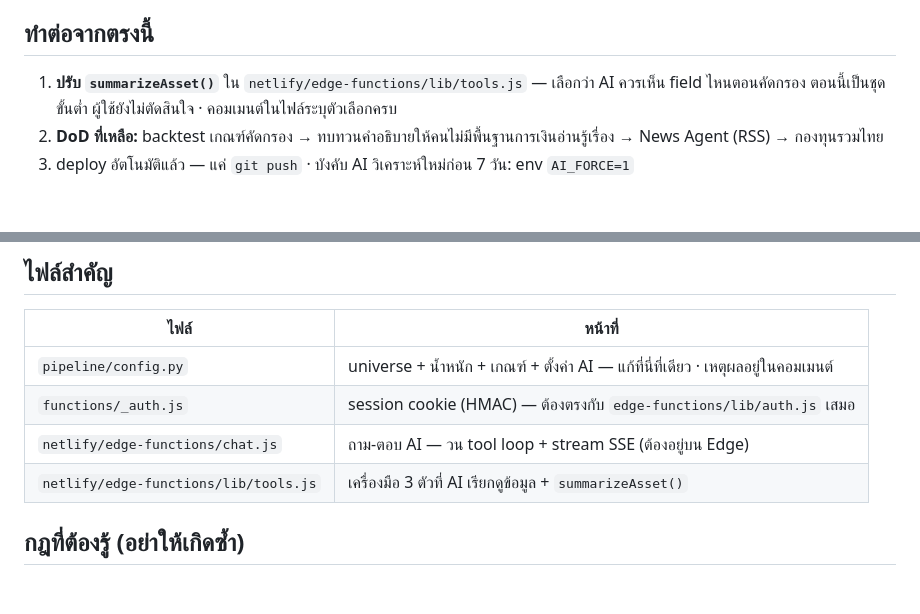
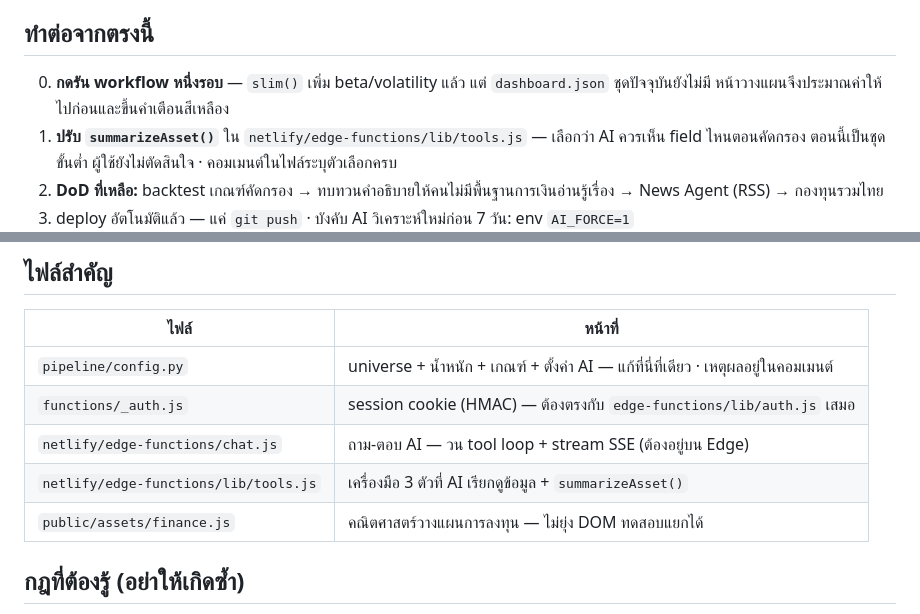
Before and after one commit to thawatchai07021997-bot/X32INVESTMENT, a Markdown page: Saved.md, 2 parts joined by grey strips. Rendered like a GitHub page; blank space fills up the shorter version.

```diff
--- a/Saved.md
+++ b/Saved.md
@@ -10,6 +10,8 @@ repo: github.com/thawatchai07021997-bot/X32INVESTMENT (private) → Netlify auto
 ต้นทุน: pipeline ~30 บาท/เดือน · ถาม AI 1.40 บาท/คำถาม (จำกัด 30/วัน = เพดาน ~42 บาท/วัน)
 
 ## ทำต่อจากตรงนี้
+0. **กดรัน workflow หนึ่งรอบ** — `slim()` เพิ่ม beta/volatility แล้ว แต่ `dashboard.json`
+   ชุดปัจจุบันยังไม่มี หน้าวางแผนจึงประมาณค่าให้ไปก่อนและขึ้นคำเตือนสีเหลือง
 1. **ปรับ `summarizeAsset()`** ใน `netlify/edge-functions/lib/tools.js` — เลือกว่า AI ควรเห็น
    field ไหนตอนคัดกรอง ตอนนี้เป็นชุดขั้นต่ำ ผู้ใช้ยังไม่ตัดสินใจ · คอมเมนต์ในไฟล์ระบุตัวเลือกครบ
 2. **DoD ที่เหลือ:** backtest เกณฑ์คัดกรอง → ทบทวนคำอธิบายให้คนไม่มีพื้นฐานการเงินอ่านรู้เรื่อง
@@ -29,6 +31,7 @@ repo: github.com/thawatchai07021997-bot/X32INVESTMENT (private) → Netlify auto
 | `functions/_auth.js` | session cookie (HMAC) — ต้องตรงกับ `edge-functions/lib/auth.js` เสมอ |
 | `netlify/edge-functions/chat.js` | ถาม-ตอบ AI — วน tool loop + stream SSE (ต้องอยู่บน Edge) |
 | `netlify/edge-functions/lib/tools.js` | เครื่องมือ 3 ตัวที่ AI เรียกดูข้อมูล + `summarizeAsset()` |
+| `public/assets/finance.js` | คณิตศาสตร์วางแผนการลงทุน — ไม่ยุ่ง DOM ทดสอบแยกได้ |
 
 ## กฎที่ต้องรู้ (อย่าให้เกิดซ้ำ)
 - **กราฟ SVG เขียนเองใน `chart.js`** — CDN ถูกบล็อกในเครือข่ายนี้ และการไม่พึ่ง CDN ทำให้
```
Also changed, not shown: Plan.md (+7 -1 lines).
